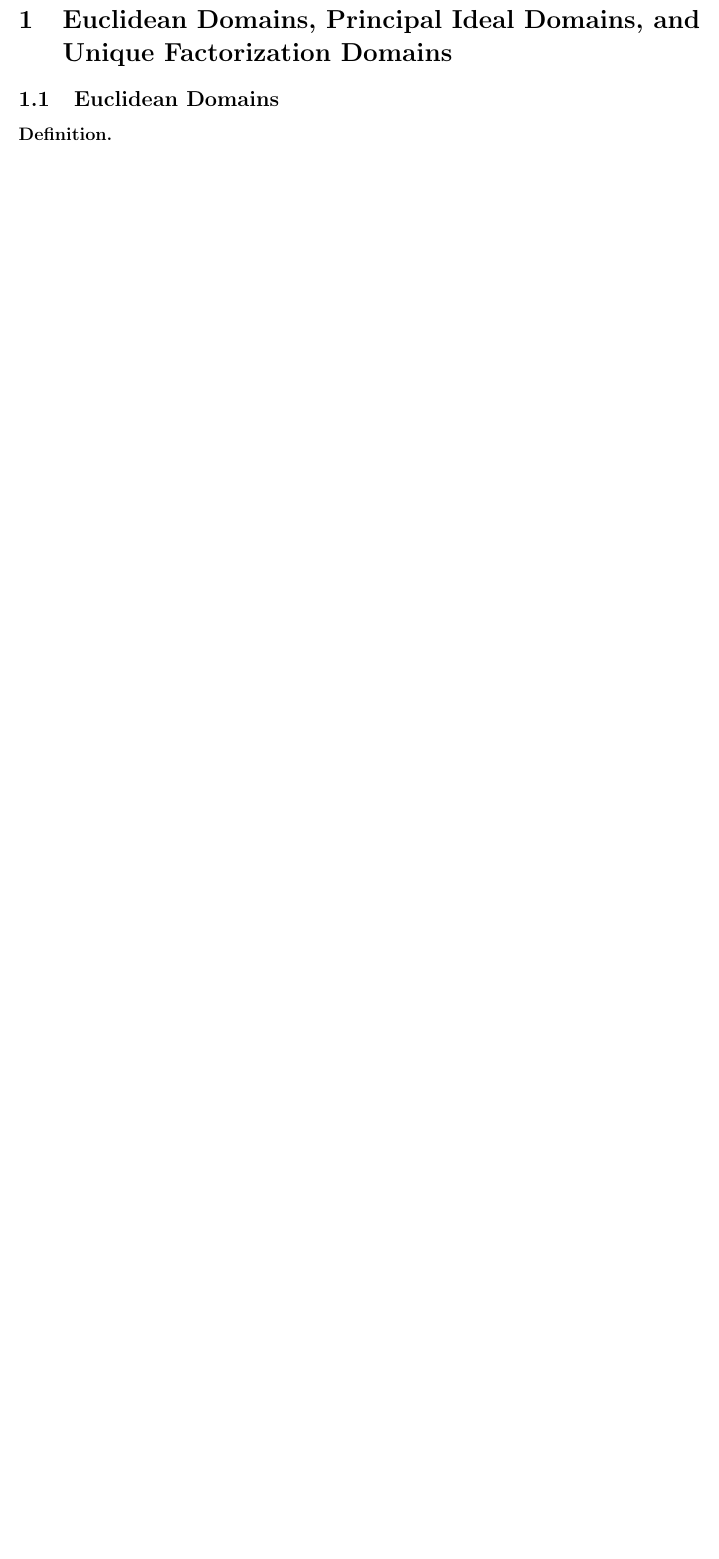
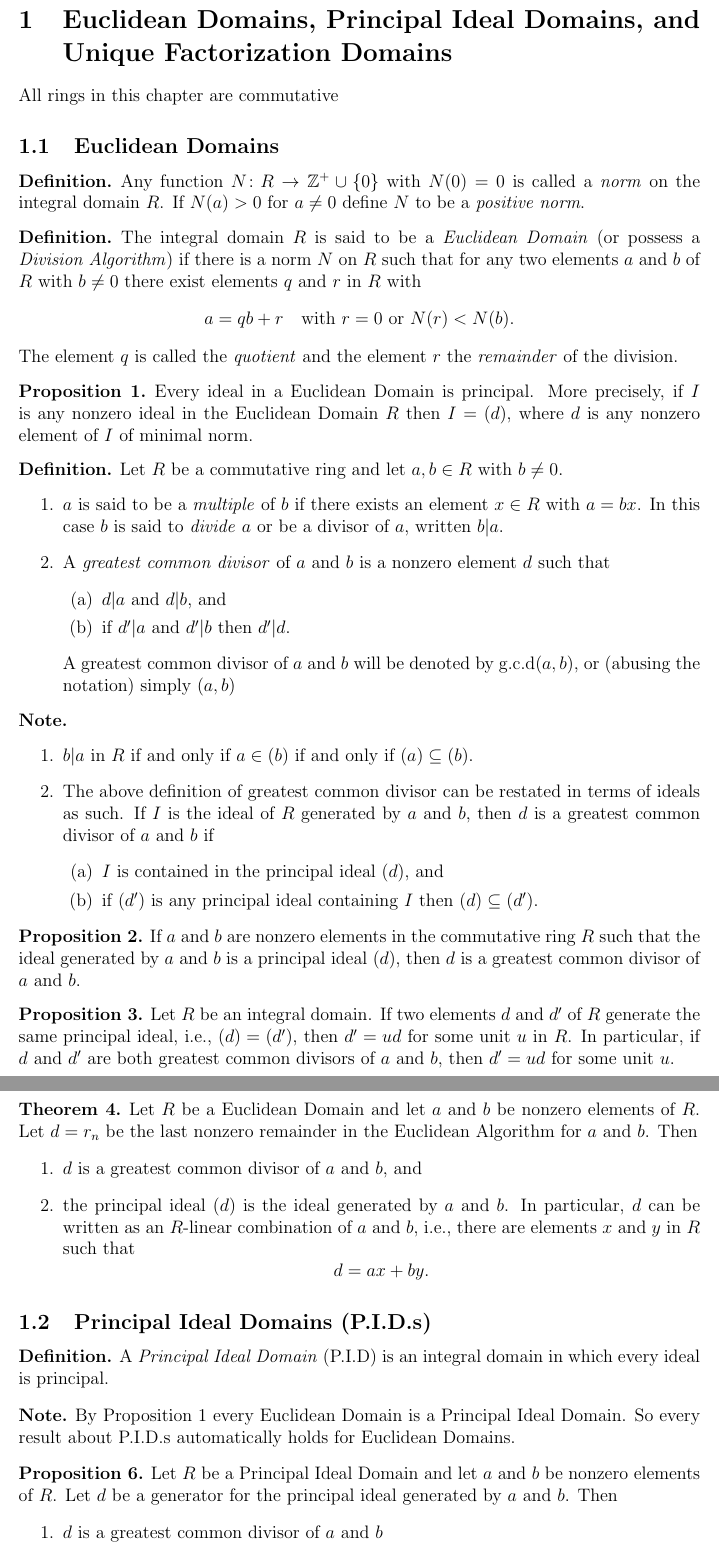
Before and after one commit to JWD-999/Textbooks-Abridged, a LaTeX document (Abstract Algebra 3rd Ed. by Dummit and Foote/ch8/ch8.tex): part of the page before the commit and two parts of pages 1 and 2 of 2 after it, the two joined at a grey line, cut so that both start at the same text, the shorter picture padded with empty space. Compiled offline with pdfLaTeX.

Commit message:
Added sections 8.1 and 8.2

```diff
--- a/Abstract Algebra 3rd Ed. by Dummit and Foote/ch8/ch8.tex
+++ b/Abstract Algebra 3rd Ed. by Dummit and Foote/ch8/ch8.tex
@@ -5,9 +5,96 @@
 \section{Euclidean Domains, Principal Ideal Domains, and Unique Factorization Domains}
 
 
+All rings in this chapter are commutative
+
 \subsection{Euclidean Domains}
 
 
 \begin{dfn}
+ Any function $N \colon R \to \Z^+ \cup \{0\}$ with $N(0) = 0$ is called a \textit{norm} on the integral domain $R$. If $N(a) > 0$ for $a\neq 0$ define $N$ to be a \textit{positive norm}.
+\end{dfn}
 
+
+\begin{dfn}
+ The integral domain $R$ is said to be a \textit{Euclidean Domain} (or possess a \textit{Division Algorithm}) if there is a norm $N$ on $R$ such that for any two elements $a$ and $b$ of $R$ with $b \neq 0$ there exist elements $q$ and $r$ in $R$ with
+ \[ a=qb+r \quad \text{with } r=0 \text{ or } N(r) < N(b). \]
+ The element $q$ is called the \textit{quotient} and the element $r$ the \textit{remainder} of the division.
 \end{dfn}
+
+
+\begin{prop}
+ Every ideal in a Euclidean Domain is principal. More precisely, if $I$ is any nonzero ideal in the Euclidean Domain $R$ then $I = (d)$, where $d$ is any nonzero element of $I$ of minimal norm.
+\end{prop}
+
+
+\begin{dfn}
+ Let $R$ be a commutative ring and let $a,b \in R$ with $b \neq 0$.
+ \begin{enumerate}
+  \item $a$ is said to be a \textit{multiple} of $b$ if there exists an element $x \in R$ with $a=bx$. In this case $b$ is said to \textit{divide} $a$ or be a divisor of $a$, written $b|a$.
+
+  \item A \textit{greatest common divisor} of $a$ and $b$ is a nonzero element $d$ such that
+  \begin{enumerate}
+   \item $d|a$ and $d|b$, and
+
+   \item if $d'|a$ and $d'|b$ then $d'|d$.
+  \end{enumerate}
+  A greatest common divisor of $a$ and $b$ will be denoted by g.c.d$(a,b)$, or (abusing the notation) simply $(a,b)$
+ \end{enumerate}
+\end{dfn}
+
+
+\begin{nt}
+ ~\begin{enumerate}
+   \item $b|a$ in $R$ if and only if $a \in (b)$ if and only if $(a) \subseteq (b)$.
+
+   \item The above definition of greatest common divisor can be restated in terms of ideals as such. If $I$ is the ideal of $R$ generated by $a$ and $b$, then $d$ is a greatest common divisor  of $a$ and $b$ if
+   \begin{enumerate}
+    \item $I$ is contained in the principal ideal $(d)$, and
+
+    \item if $(d')$ is any principal ideal containing $I$  then $(d) \subseteq (d')$.
+   \end{enumerate}
+  \end{enumerate}
+\end{nt}
+
+
+\begin{prop}
+ If $a$ and $b$ are nonzero elements in the commutative ring $R$ such that the ideal generated by $a$ and $b$ is a principal ideal $(d)$, then $d$ is a greatest common divisor of $a$ and $b$.
+\end{prop}
+
+
+\begin{prop}
+ Let $R$ be an integral domain. If two elements $d$ and $d'$ of $R$ generate the same principal ideal, i.e., $(d) = (d')$, then $d'=ud$ for some unit $u$ in $R$. In particular, if $d$ and $d'$ are both greatest common divisors of $a$ and $b$, then $d' = ud$ for some unit $u$.
+\end{prop}
+
+
+\begin{thm}
+ Let $R$ be a Euclidean Domain and let $a$ and $b$ be nonzero elements of $R$. Let $d=r_n$ be the last nonzero remainder in the Euclidean Algorithm for $a$ and $b$. Then
+ \begin{enumerate}
+  \item $d$ is a greatest common divisor of $a$ and $b$, and
+
+  \item the principal ideal $(d)$ is the ideal generated by $a$ and $b$. In particular, $d$ can be written as an $R$-linear combination of $a$ and $b$, i.e., there are elements $x$ and $y$ in $R$ such that
+  \[ d = ax + by. \]
+ \end{enumerate}
+\end{thm}
+
+
+\addtocounter{thm}{1}
+
+
+\subsection{Principal Ideal Domains (P.I.D.s)}
+
+
+\begin{dfn}
+ A \textit{Principal Ideal Domain} (P.I.D) is an integral domain in which every ideal is principal.
+\end{dfn}
+
+
+\begin{nt}
+ By Proposition 1 every Euclidean Domain is a Principal Ideal Domain. So every result about P.I.D.s automatically holds for Euclidean Domains.
+\end{nt}
+
+
+\begin{prop}
+ Let $R$ be a Principal Ideal Domain and let $a$ and $b$ be nonzero elements of $R$. Let $d$ be a generator for the principal ideal generated by $a$ and $b$. Then
+ \begin{enumerate}
+  \item $d$ is a greatest common divisor of $a$ and $b$
```
Also changed, not shown: Abstract Algebra 3rd Ed. by Dummit and Foote/ch8/ch8.pdf, Abstract Algebra 3rd Ed. by Dummit and Foote/main.pdf, Abstract Algebra 3rd Ed. by Dummit and Foote/ch8/ch8.tex (40 more changed lines).
